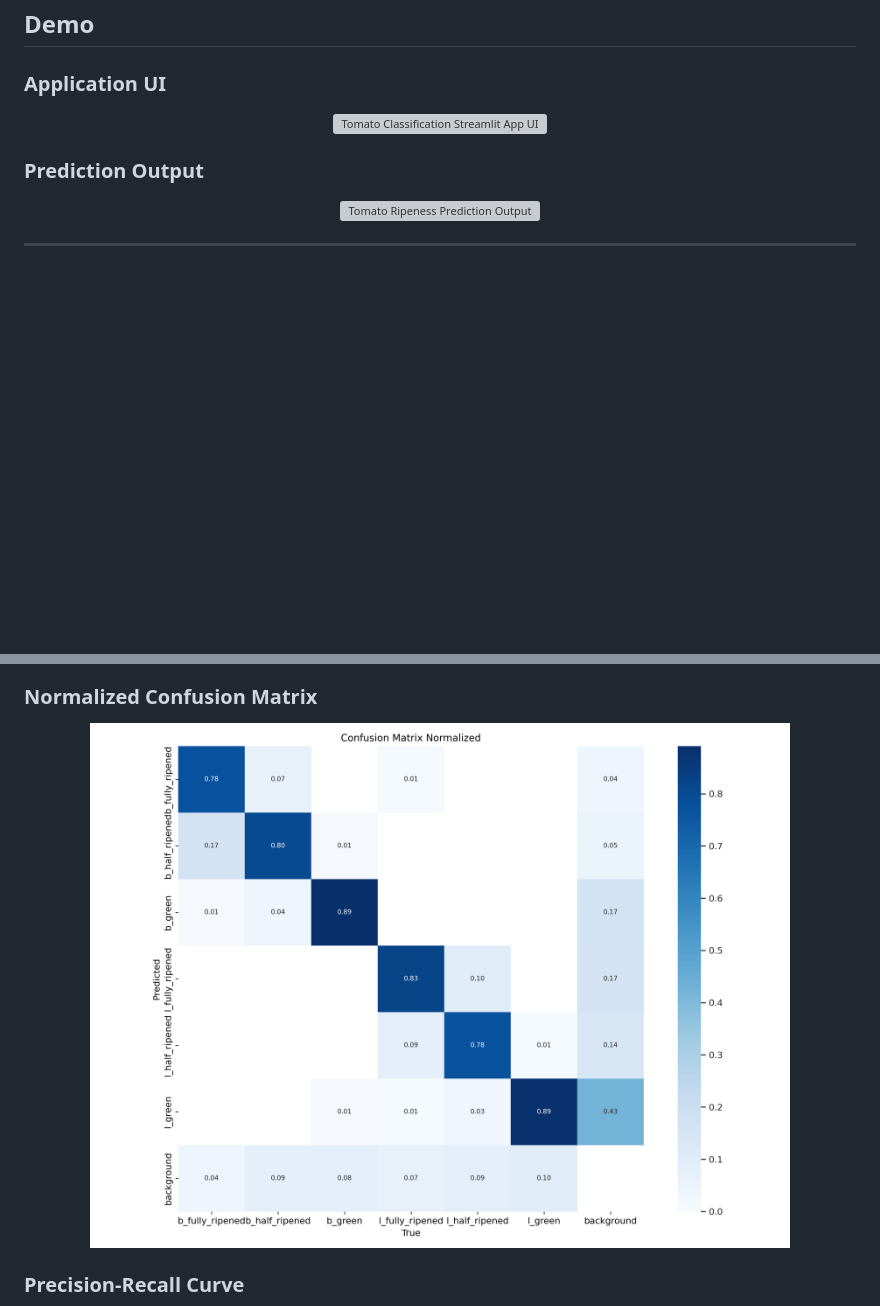
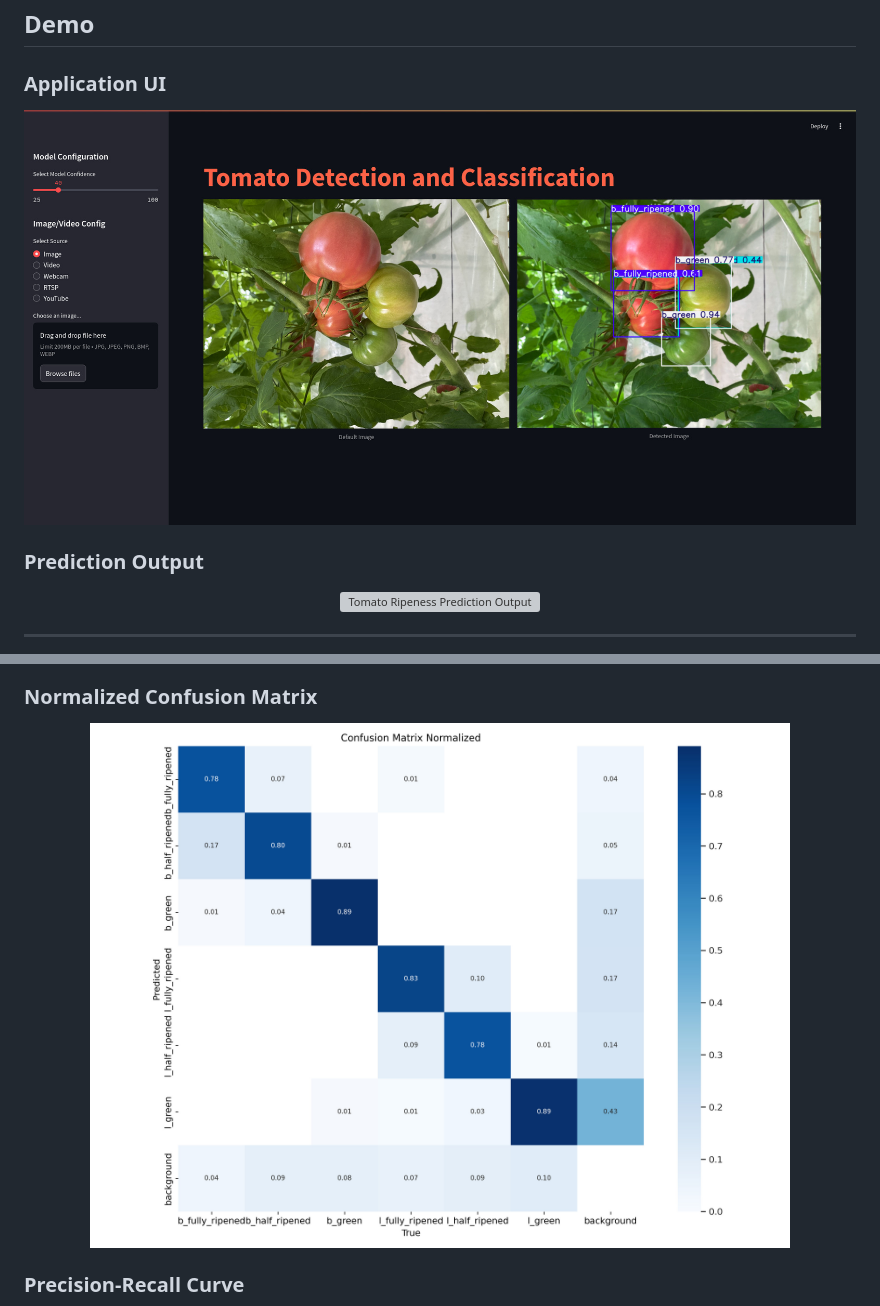
Before and after one commit to LasaK97/Automated-Tomato-Ripeness-Classification, a Markdown page: README.md, 2 parts joined by grey strips. GitHub-like rendering; pictures changed too: docs/assets/app-ui.jpg (added), docs/assets/normalized-confusion-matrix.jpg (added); blank space fills up the shorter version; grey boxes are pictures that could not be loaded.

```diff
--- a/README.md
+++ b/README.md
@@ -81,7 +81,7 @@ The final application supports:
 ### Application UI
 
 <p align="center">
-  <img src="./docs/assets/app-ui.png" alt="Tomato Classification Streamlit App UI" width="850">
+  <img src="./docs/assets/app-ui.jpg" alt="Tomato Classification Streamlit App UI" width="850">
 </p>
 
 ### Prediction Output
@@ -300,7 +300,7 @@ Per-class metrics from the best YOLOv8m checkpoint:
 ### Normalized Confusion Matrix
 
 <p align="center">
-  <img src="./docs/assets/confusion-matrix-normalized.png" alt="Normalized Confusion Matrix" width="700">
+  <img src="./docs/assets/normalized-confusion-matrix.jpg" alt="Normalized Confusion Matrix" width="700">
 </p>
 
 ### Precision-Recall Curve
```
